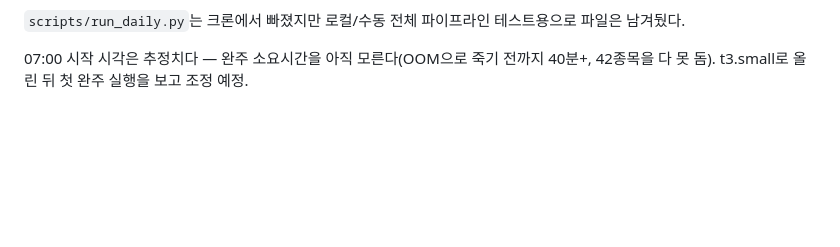
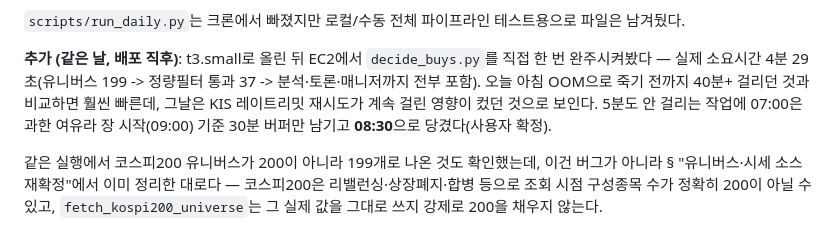
Before and after one commit to YJEFFf/Stock-Investment-Multi-Agent, a Markdown page: docs/PLAN.md, the part around the change. Drawn GitHub-style; blank space fills up the shorter version.

Commit message:
Record measured decide_buys runtime and move its cron to 08:30
A live run on the box finished in 4m29s (199-name universe, 37 passed the
quant filter) instead of the worst-case estimate from this morning's
OOM-killed run, so 07:00's two-hour buffer was excessive; 08:30 still
leaves 30 minutes before the 09:00 open.

Co-Authored-By: Claude Sonnet 5 <noreply@anthropic.com>

```diff
--- a/docs/PLAN.md
+++ b/docs/PLAN.md
@@ -902,5 +902,15 @@ EC2 cron의 실제 실행 방식(`uv run python3 scripts/run_daily.py`)이 정
 `scripts/run_daily.py`는 크론에서 빠졌지만 로컬/수동 전체 파이프라인
 테스트용으로 파일은 남겨뒀다.
 
-07:00 시작 시각은 추정치다 — 완주 소요시간을 아직 모른다(OOM으로 죽기 전까지
-40분+, 42종목을 다 못 돔). t3.small로 올린 뒤 첫 완주 실행을 보고 조정 예정.
+**추가 (같은 날, 배포 직후)**: t3.small로 올린 뒤 EC2에서 `decide_buys.py`를
+직접 한 번 완주시켜봤다 — 실제 소요시간 4분 29초(유니버스 199 -> 정량필터
+통과 37 -> 분석·토론·매니저까지 전부 포함). 오늘 아침 OOM으로 죽기 전까지
+40분+ 걸리던 것과 비교하면 훨씬 빠른데, 그날은 KIS 레이트리밋 재시도가 계속
+걸린 영향이 컸던 것으로 보인다. 5분도 안 걸리는 작업에 07:00은 과한 여유라
+장 시작(09:00) 기준 30분 버퍼만 남기고 **08:30**으로 당겼다(사용자 확정).
+
+같은 실행에서 코스피200 유니버스가 200이 아니라 199개로 나온 것도 확인했는데,
+이건 버그가 아니라 § "유니버스·시세 소스 재확정"에서 이미 정리한 대로다 —
+코스피200은 리밸런싱·상장폐지·합병 등으로 조회 시점 구성종목 수가 정확히
+200이 아닐 수 있고, `fetch_kospi200_universe`는 그 실제 값을 그대로 쓰지
+강제로 200을 채우지 않는다.
```
